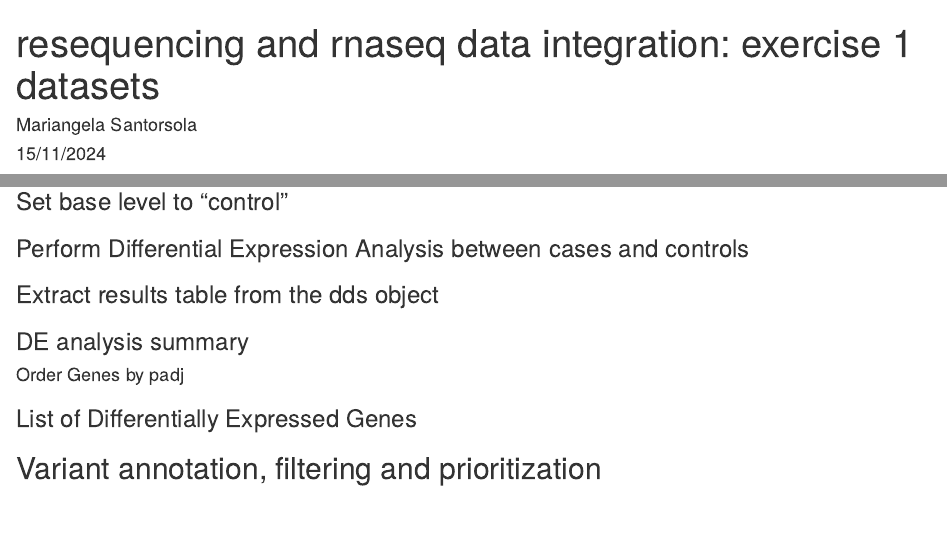
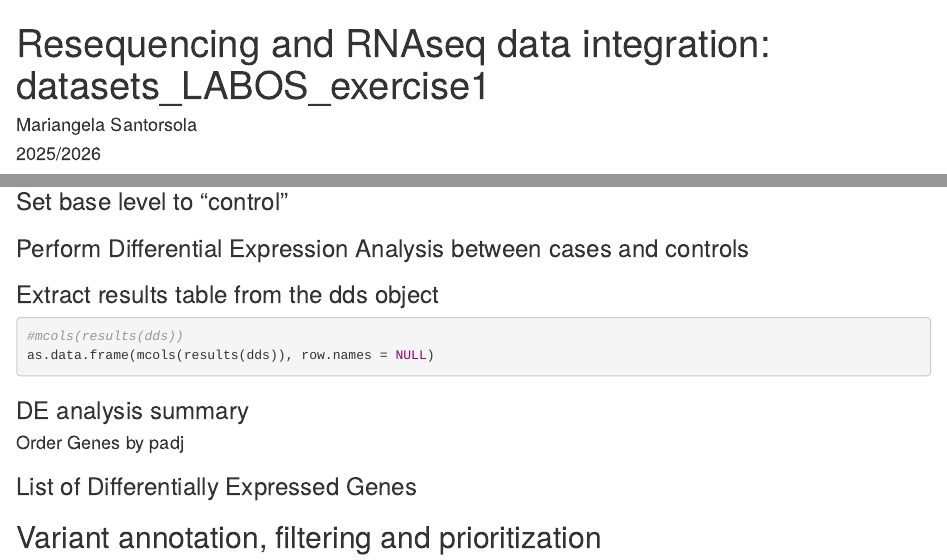
Before and after one commit to santorsola-teaching/class-lab-adv-omics, an R Markdown document (L10_from_mutation_to_protein/reporting_template/data_integration_reporting.Rmd): the page in a window 1100 px wide, from its top, and a second part further down, joined at a grey line. Rendered offline with R 4.5, knitr and Pandoc, with nearby package versions; the code chunks are not run, so their results and figures are left out.

Commit message:
full report update

````diff
--- a/L10_from_mutation_to_protein/reporting_template/data_integration_reporting.Rmd
+++ b/L10_from_mutation_to_protein/reporting_template/data_integration_reporting.Rmd
@@ -1,7 +1,7 @@
 ---
-title: "resequencing and rnaseq data integration: exercise 1 datasets"
+title: "Resequencing and RNAseq data integration: datasets_LABOS_exercise1"
 author: "Mariangela Santorsola"
-date: "15/11/2024"
+date: "2025/2026"
 output:
  html_document:
    toc: true
@@ -113,6 +114,11 @@ dds <- DESeq(dds)
 ```{r list_expr_genes, eval=TRUE, echo=FALSE}
 res <- results(dds)
 head(results(dds, tidy=TRUE)) #let's look at the results table
+```
+```{r}
+#mcols(results(dds))
+as.data.frame(mcols(results(dds)), row.names = NULL)
+
 ```
 
 
````
Also changed, not shown: L10_from_mutation_to_protein/reporting_template/data_integration_reporting.Rmd (9 more changed lines).
